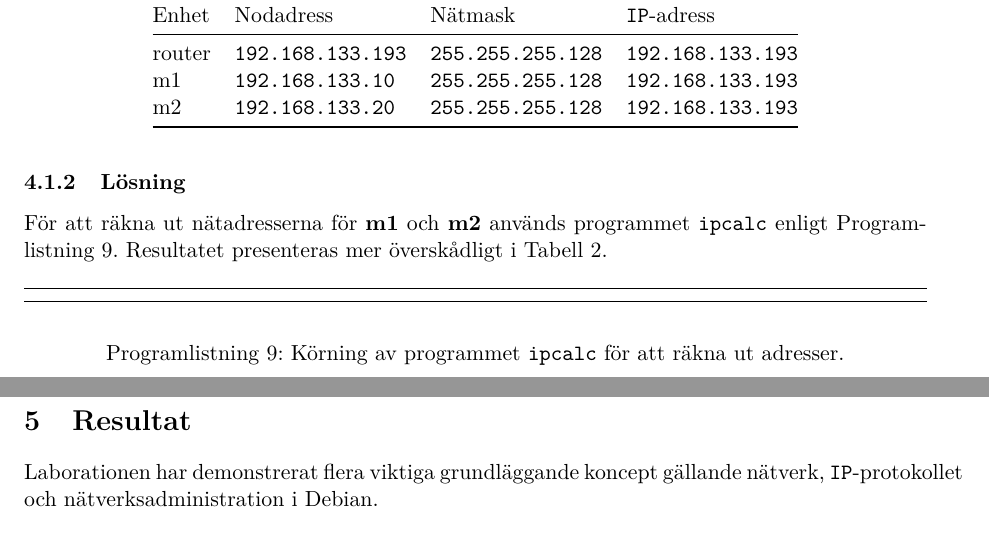
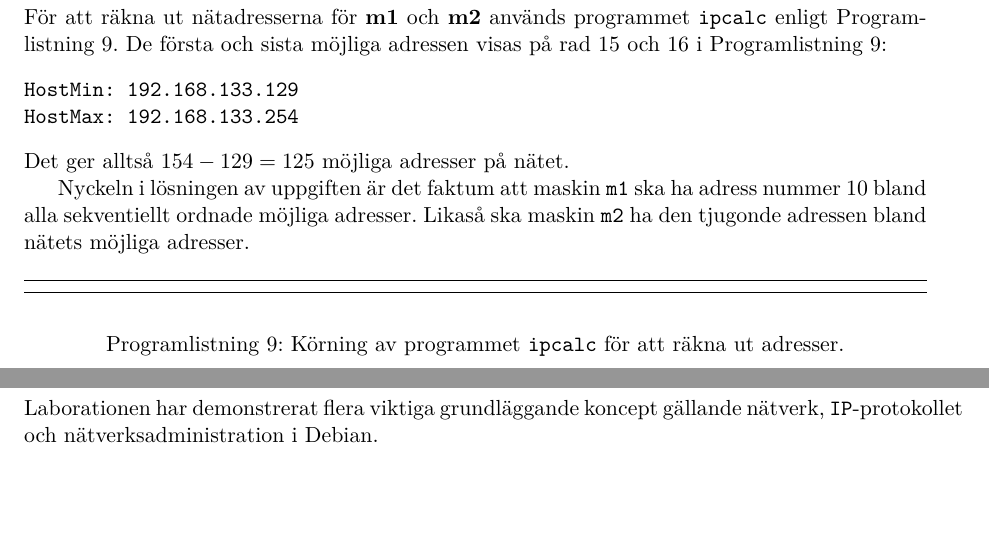
Before and after one commit to jonasjberg/DVG001_lab4, a LaTeX paper (report/DVG001_lab4.tex, which reads report/tex/part2.tex): two parts of pages 10 and 11 of 11, joined at a grey line, cut at the place of the change, the shorter picture padded with empty space. Compiled offline with pdfLaTeX.

Commit message:
Begin restfix.

```diff
--- a/report/tex/part2.tex
+++ b/report/tex/part2.tex
@@ -38,8 +38,16 @@ filen.
 \subsubsection{Lösning}
 För att räkna ut nätadresserna för \textbf{m1} och \textbf{m2} används programmet
 \texttt{ipcalc} enligt Programlistning~\ref{listing:sh_2-ipcalc}.
-Resultatet presenteras mer överskådligt i Tabell~\ref{table:interface-config}.
+De första och sista möjliga adressen visas på rad 15 och 16 i Programlistning~\ref{listing:sh_2-ipcalc}:
+\begin{verbatim}
+HostMin: 192.168.133.129
+HostMax: 192.168.133.254
+\end{verbatim}
+Det ger alltså $154 - 129 = 125$ möjliga adresser på nätet.
 
+Nyckeln i lösningen av uppgiften är det faktum att maskin \texttt{m1} ska ha
+adress nummer 10 bland alla sekventiellt ordnade möjliga adresser. Likaså ska
+maskin \texttt{m2} ha den tjugonde adressen bland nätets möjliga adresser.
 
 \begin{listing}[H]
   \shellcode{include/sh_2-ipcalc}
@@ -48,19 +56,20 @@ Resultatet presenteras mer överskådligt i Tabell~\ref{table:interface-config}.
 \end{listing}
 
 
-\begin{table}[]
-  \centering
-  \caption{Lista över \texttt{MAC}- och \texttt{IP}-adresser för maskiner på
-           nätverket.}
-  \label{table:interface-config}
-  \begin{tabular}{@{}llll@{}}
-    \toprule
-    Enhet  & Nodadress                & Nätmask                  & \texttt{IP}-adress       \\ \midrule
-    router & \texttt{192.168.133.193} & \texttt{255.255.255.128} & \texttt{192.168.133.193} \\
-    m1     & \texttt{192.168.133.10}  & \texttt{255.255.255.128} & \texttt{192.168.133.193} \\
-    m2     & \texttt{192.168.133.20}  & \texttt{255.255.255.128} & \texttt{192.168.133.193} \\ \bottomrule
-  \end{tabular}
-\end{table}
+% Resultatet presenteras mer överskådligt i Tabell~\ref{table:interface-config}.
+% \begin{table}[]
+%   \centering
+%   \caption{Lista över \texttt{MAC}- och \texttt{IP}-adresser för maskiner på
+%            nätverket.}
+%   \label{table:interface-config}
+%   \begin{tabular}{@{}llll@{}}
+%     \toprule
+%     Enhet  & Nodadress                & Nätmask                  & \texttt{IP}-adress       \\ \midrule
+%     router & \texttt{192.168.133.193} & \texttt{255.255.255.128} & \texttt{192.168.133.193} \\
+%     m1     & \texttt{192.168.133.10}  & \texttt{255.255.255.128} & \texttt{192.168.133.193} \\
+%     m2     & \texttt{192.168.133.20}  & \texttt{255.255.255.128} & \texttt{192.168.133.193} \\ \bottomrule
+%   \end{tabular}
+% \end{table}
 
 
 \subsubsection{Konfigurationsfilerna \texttt{/etc/network/interface}}
```
